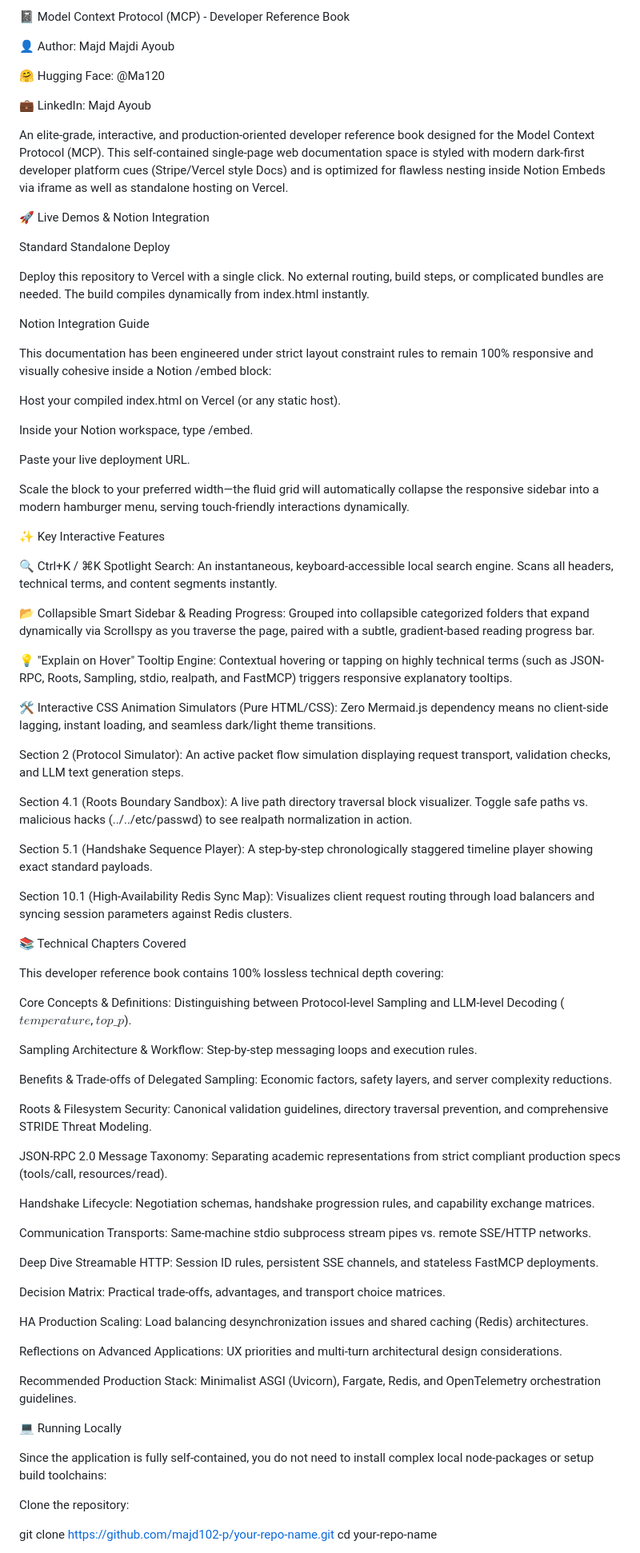
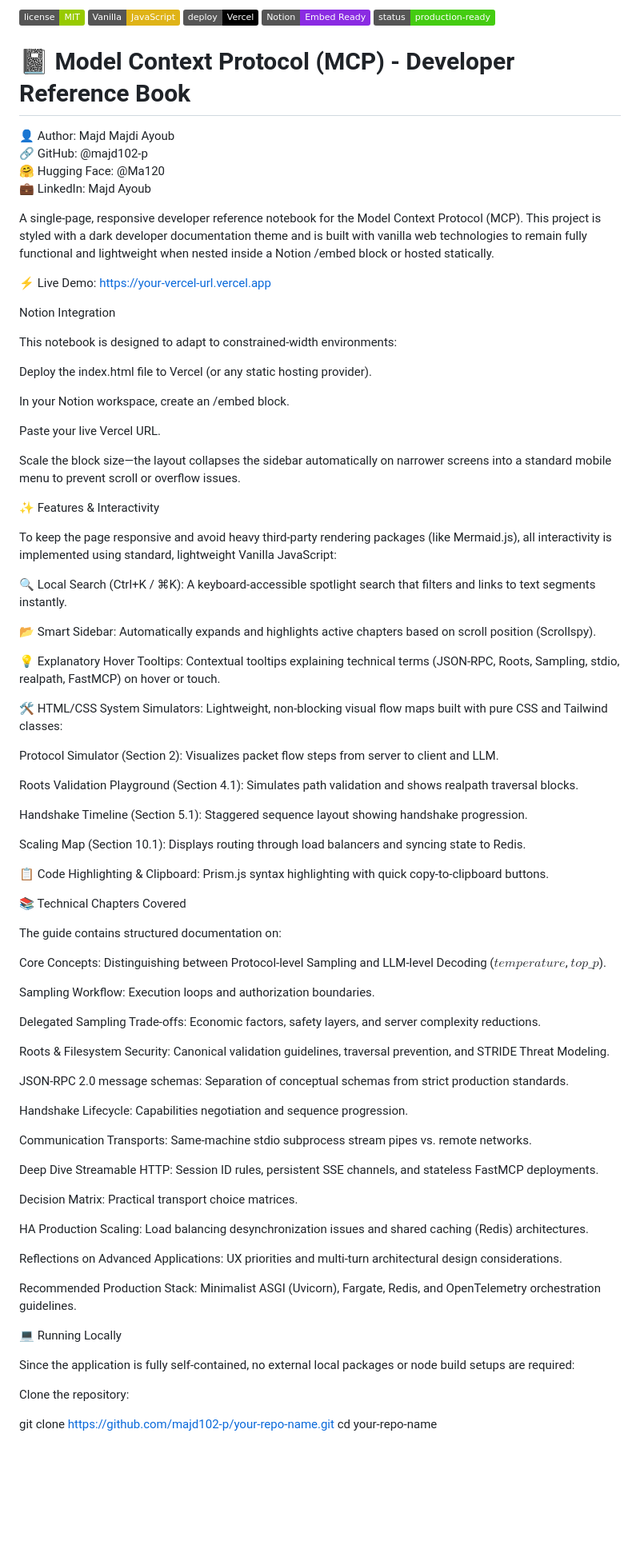
Before and after one commit to majd102-p/mcp-notebook-ui, a Markdown page: README.md, the part around one of its changes. Shown at 80% size. GitHub-like rendering; badges without logos; blank space fills up the shorter version.

Commit message:
Enhance README with badges and author information
Updated README to include badges, author links, and improved descriptions.

```diff
--- a/README.md
+++ b/README.md
@@ -1,70 +1,74 @@
-📓 Model Context Protocol (MCP) - Developer Reference Book
+![MIT License](https://img.shields.io/badge/license-MIT-green.svg)
+![Vanilla JS](https://img.shields.io/badge/Vanilla-JavaScript-yellow.svg)
+![Vercel](https://img.shields.io/badge/deploy-Vercel-black.svg?logo=vercel)
+![Notion Ready](https://img.shields.io/badge/Notion-Embed%20Ready-blueviolet.svg)
+![Status](https://img.shields.io/badge/status-production--ready-brightgreen.svg)
 
+# 📓 Model Context Protocol (MCP) - Developer Reference Book
 👤 Author: Majd Majdi Ayoub
-
+🔗 GitHub: @majd102-p
 🤗 Hugging Face: @Ma120
-
 💼 LinkedIn: Majd Ayoub
 
-An elite-grade, interactive, and production-oriented developer reference book designed for the Model Context Protocol (MCP). This self-contained single-page web documentation space is styled with modern dark-first developer platform cues (Stripe/Vercel style Docs) and is optimized for flawless nesting inside Notion Embeds via iframe as well as standalone hosting on Vercel.
+A single-page, responsive developer reference notebook for the Model Context Protocol (MCP). This project is styled with a dark developer documentation theme and is built with vanilla web technologies to remain fully functional and lightweight when nested inside a Notion /embed block or hosted statically.
 
-🚀 Live Demos & Notion Integration
+⚡ Live Demo: https://your-vercel-url.vercel.app
 
-Standard Standalone Deploy
+ Notion Integration
 
-Deploy this repository to Vercel with a single click. No external routing, build steps, or complicated bundles are needed. The build compiles dynamically from index.html instantly.
+This notebook is designed to adapt to constrained-width environments:
 
-Notion Integration Guide
+Deploy the index.html file to Vercel (or any static hosting provider).
 
-This documentation has been engineered under strict layout constraint rules to remain 100% responsive and visually cohesive inside a Notion /embed block:
+In your Notion workspace, create an /embed block.
 
-Host your compiled index.html on Vercel (or any static host).
+Paste your live Vercel URL.
 
-Inside your Notion workspace, type /embed.
+Scale the block size—the layout collapses the sidebar automatically on narrower screens into a standard mobile menu to prevent scroll or overflow issues.
 
-Paste your live deployment URL.
+✨ Features & Interactivity
 
-Scale the block to your preferred width—the fluid grid will automatically collapse the responsive sidebar into a modern hamburger menu, serving touch-friendly interactions dynamically.
+To keep the page responsive and avoid heavy third-party rendering packages (like Mermaid.js), all interactivity is implemented using standard, lightweight Vanilla JavaScript:
 
-✨ Key Interactive Features
+🔍 Local Search (Ctrl+K / ⌘K): A keyboard-accessible spotlight search that filters and links to text segments instantly.
 
-🔍 Ctrl+K / ⌘K Spotlight Search: An instantaneous, keyboard-accessible local search engine. Scans all headers, technical terms, and content segments instantly.
+📂 Smart Sidebar: Automatically expands and highlights active chapters based on scroll position (Scrollspy).
 
-📂 Collapsible Smart Sidebar & Reading Progress: Grouped into collapsible categorized folders that expand dynamically via Scrollspy as you traverse the page, paired with a subtle, gradient-based reading progress bar.
+💡 Explanatory Hover Tooltips: Contextual tooltips explaining technical terms (JSON-RPC, Roots, Sampling, stdio, realpath, FastMCP) on hover or touch.
 
-💡 "Explain on Hover" Tooltip Engine: Contextual hovering or tapping on highly technical terms (such as JSON-RPC, Roots, Sampling, stdio, realpath, and FastMCP) triggers responsive explanatory tooltips.
+🛠️ HTML/CSS System Simulators: Lightweight, non-blocking visual flow maps built with pure CSS and Tailwind classes:
 
-🛠️ Interactive CSS Animation Simulators (Pure HTML/CSS): Zero Mermaid.js dependency means no client-side lagging, instant loading, and seamless dark/light theme transitions.
+Protocol Simulator (Section 2): Visualizes packet flow steps from server to client and LLM.
 
-Section 2 (Protocol Simulator): An active packet flow simulation displaying request transport, validation checks, and LLM text generation steps.
+Roots Validation Playground (Section 4.1): Simulates path validation and shows realpath traversal blocks.
 
-Section 4.1 (Roots Boundary Sandbox): A live path directory traversal block visualizer. Toggle safe paths vs. malicious hacks (../../etc/passwd) to see realpath normalization in action.
+Handshake Timeline (Section 5.1): Staggered sequence layout showing handshake progression.
 
-Section 5.1 (Handshake Sequence Player): A step-by-step chronologically staggered timeline player showing exact standard payloads.
+Scaling Map (Section 10.1): Displays routing through load balancers and syncing state to Redis.
 
-Section 10.1 (High-Availability Redis Sync Map): Visualizes client request routing through load balancers and syncing session parameters against Redis clusters.
+📋 Code Highlighting & Clipboard: Prism.js syntax highlighting with quick copy-to-clipboard buttons.
 
 📚 Technical Chapters Covered
 
-This developer reference book contains 100% lossless technical depth covering:
+The guide contains structured documentation on:
 
-Core Concepts & Definitions: Distinguishing between Protocol-level Sampling and LLM-level Decoding ($temperature$, $top\_p$).
+Core Concepts: Distinguishing between Protocol-level Sampling and LLM-level Decoding ($temperature$, $top\_p$).
 
-Sampling Architecture & Workflow: Step-by-step messaging loops and execution rules.
+Sampling Workflow: Execution loops and authorization boundaries.
 
-Benefits & Trade-offs of Delegated Sampling: Economic factors, safety layers, and server complexity reductions.
+Delegated Sampling Trade-offs: Economic factors, safety layers, and server complexity reductions.
 
-Roots & Filesystem Security: Canonical validation guidelines, directory traversal prevention, and comprehensive STRIDE Threat Modeling.
+Roots & Filesystem Security: Canonical validation guidelines, traversal prevention, and STRIDE Threat Modeling.
 
-JSON-RPC 2.0 Message Taxonomy: Separating academic representations from strict compliant production specs (tools/call, resources/read).
+JSON-RPC 2.0 message schemas: Separation of conceptual schemas from strict production standards.
 
-Handshake Lifecycle: Negotiation schemas, handshake progression rules, and capability exchange matrices.
+Handshake Lifecycle: Capabilities negotiation and sequence progression.
 
-Communication Transports: Same-machine stdio subprocess stream pipes vs. remote SSE/HTTP networks.
+Communication Transports: Same-machine stdio subprocess stream pipes vs. remote networks.
 
 Deep Dive Streamable HTTP: Session ID rules, persistent SSE channels, and stateless FastMCP deployments.
 
-Decision Matrix: Practical trade-offs, advantages, and transport choice matrices.
+Decision Matrix: Practical transport choice matrices.
 
 HA Production Scaling: Load balancing desynchronization issues and shared caching (Redis) architectures.
 
@@ -74,7 +78,7 @@ Recommended Production Stack: Minimalist ASGI (Uvicorn), Fargate, Redis, and Ope
 
 💻 Running Locally
 
-Since the application is fully self-contained, you do not need to install complex local node-packages or setup build toolchains:
+Since the application is fully self-contained, no external local packages or node build setups are required:
 
 Clone the repository:
 
```
Also changed, not shown: other parts of README.md (+6 -8 lines).
